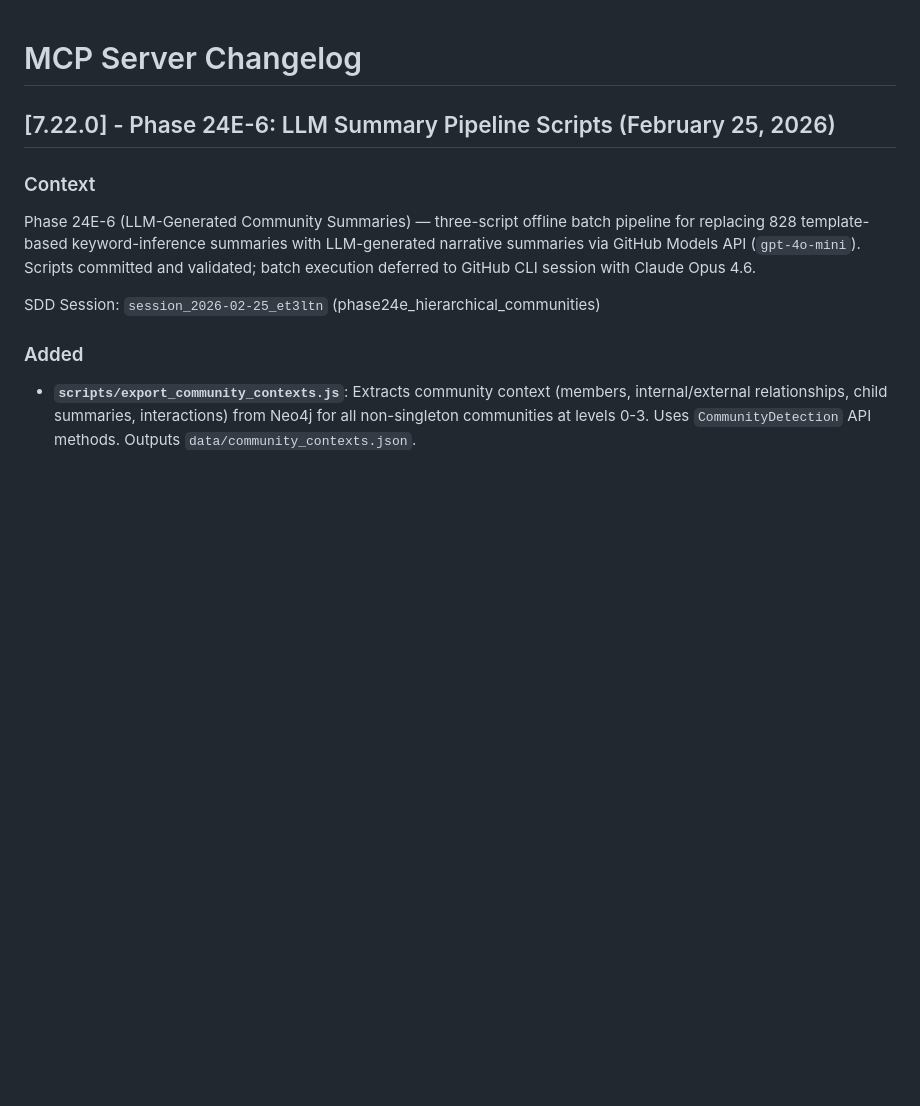
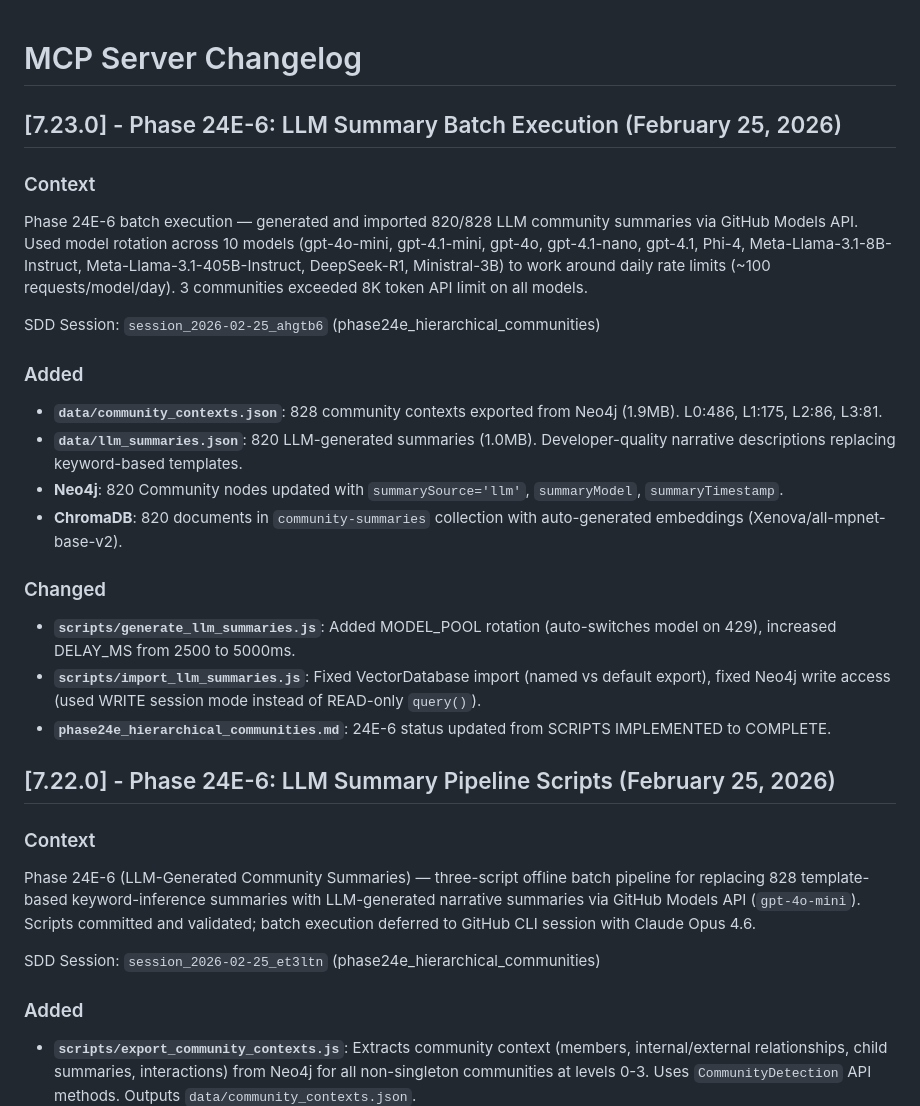
Before and after one commit to TerrenceMcGuinness-NOAA/MDC-MCP-GraphRAG, a Markdown page: CHANGELOG.md, the part around the change. GitHub-like rendering; blank space fills up the shorter version.

Commit message:
Phase 24E-6: Update status to COMPLETE, add CHANGELOG entry
- 24E-6 status: SCRIPTS IMPLEMENTED → COMPLETE (820/828 summaries)
- CHANGELOG: Added v7.23.0 entry for batch execution results
- Documented model rotation strategy and 3 oversized community edge cases

Co-authored-by: Copilot <223556219+Copilot@users.noreply.github.com>

```diff
--- a/CHANGELOG.md
+++ b/CHANGELOG.md
@@ -1,4 +1,22 @@
 # MCP Server Changelog
+
+## [7.23.0] - Phase 24E-6: LLM Summary Batch Execution (February 25, 2026)
+
+### Context
+Phase 24E-6 batch execution — generated and imported 820/828 LLM community summaries via GitHub Models API. Used model rotation across 10 models (gpt-4o-mini, gpt-4.1-mini, gpt-4o, gpt-4.1-nano, gpt-4.1, Phi-4, Meta-Llama-3.1-8B-Instruct, Meta-Llama-3.1-405B-Instruct, DeepSeek-R1, Ministral-3B) to work around daily rate limits (~100 requests/model/day). 3 communities exceeded 8K token API limit on all models.
+
+SDD Session: `session_2026-02-25_ahgtb6` (phase24e_hierarchical_communities)
+
+### Added
+- **`data/community_contexts.json`**: 828 community contexts exported from Neo4j (1.9MB). L0:486, L1:175, L2:86, L3:81.
+- **`data/llm_summaries.json`**: 820 LLM-generated summaries (1.0MB). Developer-quality narrative descriptions replacing keyword-based templates.
+- **Neo4j**: 820 Community nodes updated with `summarySource='llm'`, `summaryModel`, `summaryTimestamp`.
+- **ChromaDB**: 820 documents in `community-summaries` collection with auto-generated embeddings (Xenova/all-mpnet-base-v2).
+
+### Changed
+- **`scripts/generate_llm_summaries.js`**: Added MODEL_POOL rotation (auto-switches model on 429), increased DELAY_MS from 2500 to 5000ms.
+- **`scripts/import_llm_summaries.js`**: Fixed VectorDatabase import (named vs default export), fixed Neo4j write access (used WRITE session mode instead of READ-only `query()`).
+- **`phase24e_hierarchical_communities.md`**: 24E-6 status updated from SCRIPTS IMPLEMENTED to COMPLETE.
 
 ## [7.22.0] - Phase 24E-6: LLM Summary Pipeline Scripts (February 25, 2026)
 
```
Also changed, not shown: sdd_framework/workflows/phase24e_hierarchical_communities.md (+2 -2 lines).
